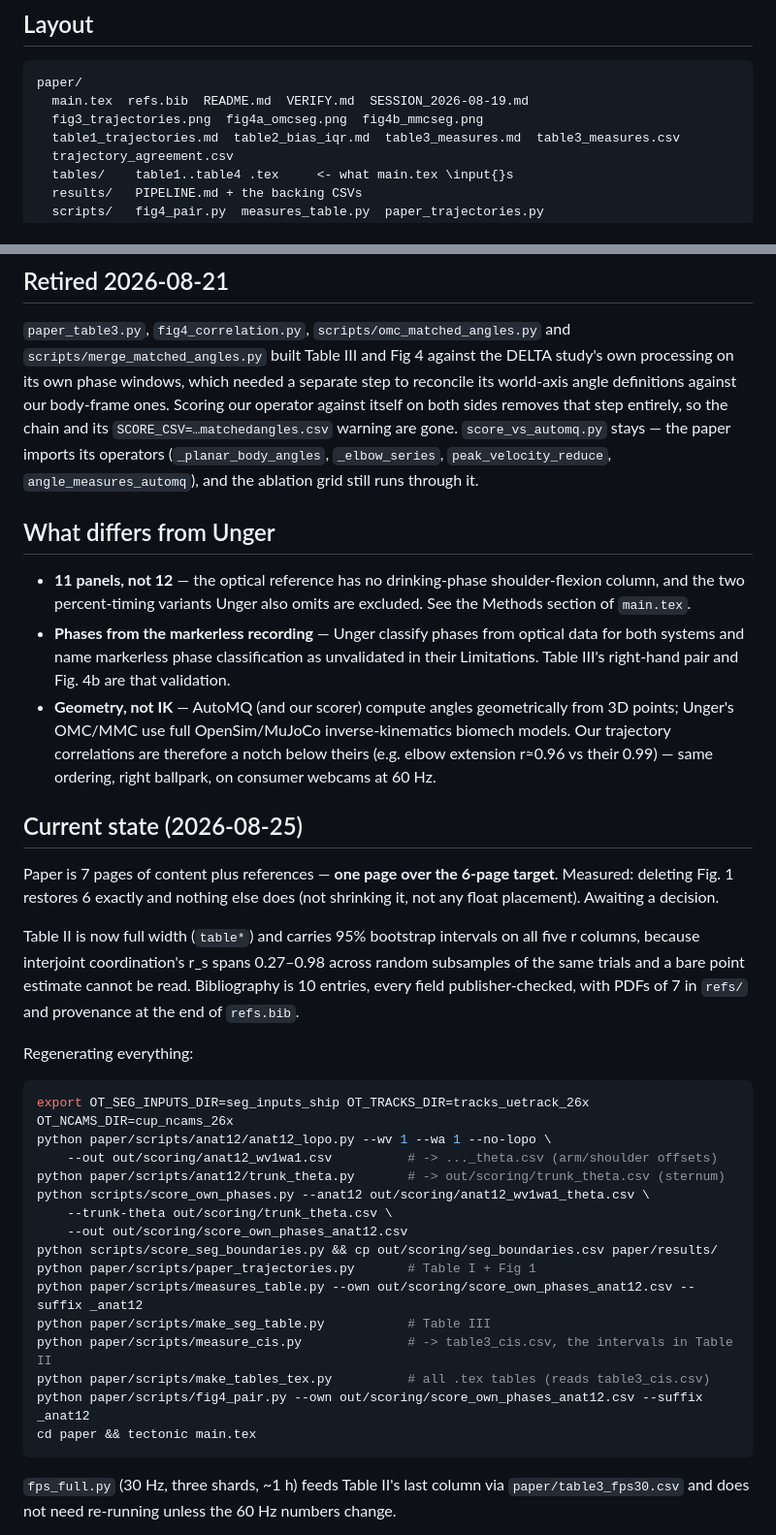
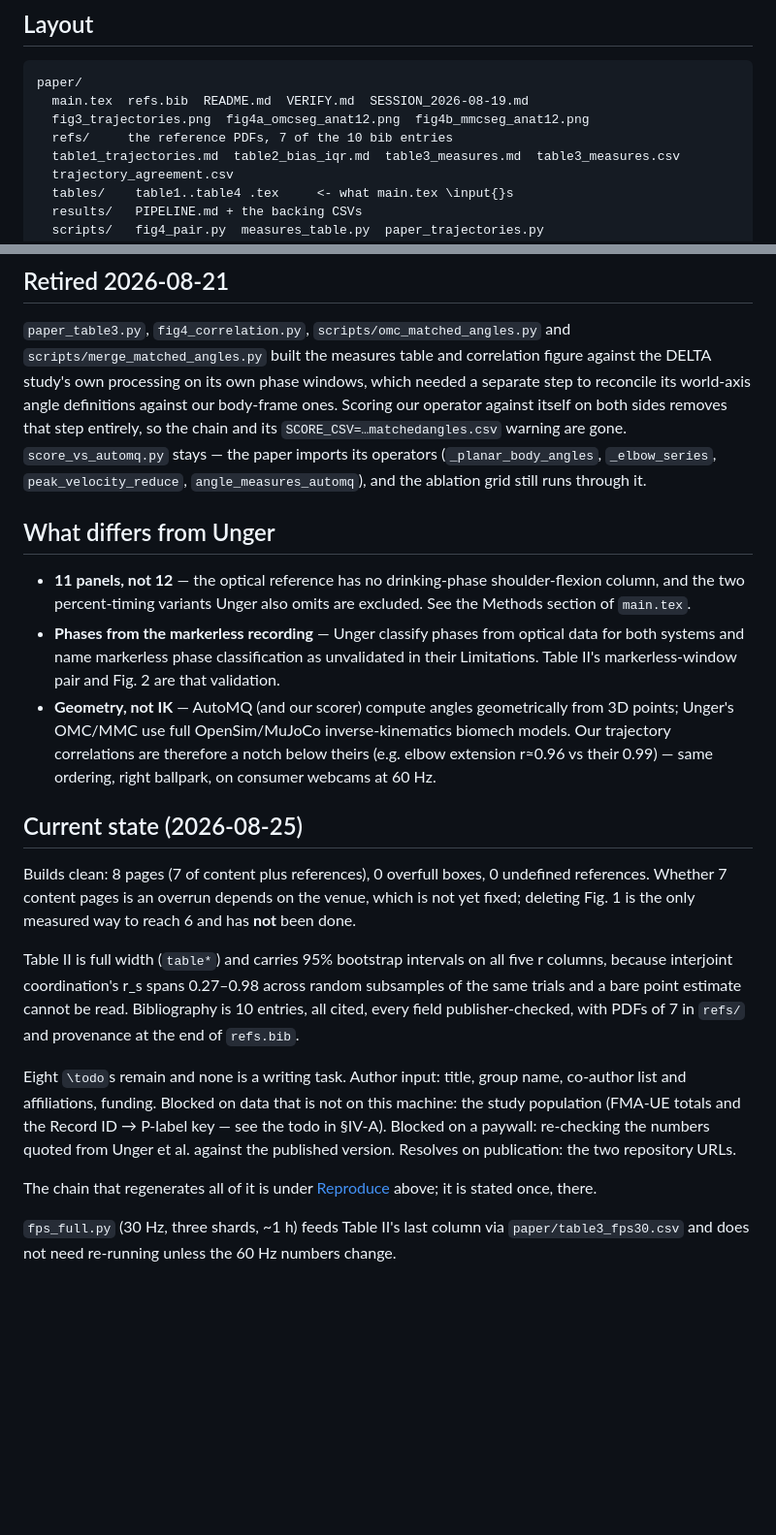
Before and after one commit to foalengtoussaint/cup-task, a Markdown page: paper/README.md, 2 parts joined by grey strips. Shown at 97% size. GitHub-like rendering; blank space fills up the shorter version.

````diff
--- a/paper/README.md
+++ b/paper/README.md
@@ -38,7 +46,8 @@ Definitions for every measure (operator, window, reduction) now live in the Meth
 ```
 paper/
   main.tex  refs.bib  README.md  VERIFY.md  SESSION_2026-08-19.md
-  fig3_trajectories.png  fig4a_omcseg.png  fig4b_mmcseg.png
+  fig3_trajectories.png  fig4a_omcseg_anat12.png  fig4b_mmcseg_anat12.png
+  refs/     the reference PDFs, 7 of the 10 bib entries
   table1_trajectories.md  table2_bias_iqr.md  table3_measures.md  table3_measures.csv
   trajectory_agreement.csv
   tables/    table1..table4 .tex     <- what main.tex \input{}s
@@ -118,7 +113,7 @@ per-figure loop above.
 ## Retired 2026-08-21
 
 `paper_table3.py`, `fig4_correlation.py`, `scripts/omc_matched_angles.py` and
-`scripts/merge_matched_angles.py` built Table III and Fig 4 against the DELTA study's own processing
+`scripts/merge_matched_angles.py` built the measures table and correlation figure against the DELTA study's own processing
 on its own phase windows, which needed a separate step to reconcile its world-axis angle definitions
 against our body-frame ones. Scoring our operator against itself on both sides removes that step
 entirely, so the chain and its `SCORE_CSV=…matchedangles.csv` warning are gone. `score_vs_automq.py`
@@ -130,8 +125,8 @@ stays — the paper imports its operators (`_planar_body_angles`, `_elbow_series
 - **11 panels, not 12** — the optical reference has no drinking-phase shoulder-flexion column, and
   the two percent-timing variants Unger also omits are excluded. See the Methods section of `main.tex`.
 - **Phases from the markerless recording** — Unger classify phases from optical data for both
-  systems and name markerless phase classification as unvalidated in their Limitations. Table III's
-  right-hand pair and Fig. 4b are that validation.
+  systems and name markerless phase classification as unvalidated in their Limitations. Table II's
+  markerless-window pair and Fig. 2 are that validation.
 - **Geometry, not IK** — AutoMQ (and our scorer) compute angles geometrically from 3D points; Unger's
   OMC/MMC use full OpenSim/MuJoCo inverse-kinematics biomech models. Our trajectory correlations are
   therefore a notch below theirs (e.g. elbow extension r≈0.96 vs their 0.99) — same ordering, right
@@ -139,34 +134,24 @@ stays — the paper imports its operators (`_planar_body_angles`, `_elbow_series
 
 ## Current state (2026-08-25)
 
-Paper is 7 pages of content plus references — **one page over the 6-page target**. Measured: deleting
-Fig. 1 restores 6 exactly and nothing else does (not shrinking it, not any float placement). Awaiting
-a decision.
+Builds clean: 8 pages (7 of content plus references), 0 overfull boxes, 0 undefined references.
+Whether 7 content pages is an overrun depends on the venue, which is not yet fixed; deleting Fig. 1
+is the only measured way to reach 6 and has **not** been done.
 
-Table II is now full width (`table*`) and carries 95% bootstrap intervals on all five r columns,
-because interjoint coordination's r_s spans 0.27–0.98 across random subsamples of the same trials and
-a bare point estimate cannot be read. Bibliography is 10 entries, every field publisher-checked, with
-PDFs of 7 in `refs/` and provenance at the end of `refs.bib`.
+Table II is full width (`table*`) and carries 95% bootstrap intervals on all five r columns, because
+interjoint coordination's r_s spans 0.27–0.98 across random subsamples of the same trials and a bare
+point estimate cannot be read. Bibliography is 10 entries, all cited, every field publisher-checked,
+with PDFs of 7 in `refs/` and provenance at the end of `refs.bib`.
 
-Regenerating everything:
+Eight `\todo`s remain and none is a writing task. Author input: title, group name, co-author list and
+affiliations, funding. Blocked on data that is not on this machine: the study population (FMA-UE
+totals and the Record ID → P-label key — see the todo in §IV-A). Blocked on a paywall: re-checking
+the numbers quoted from Unger et al. against the published version. Resolves on publication: the two
+repository URLs.
 
-```bash
-export OT_SEG_INPUTS_DIR=seg_inputs_ship OT_TRACKS_DIR=tracks_uetrack_26x OT_NCAMS_DIR=cup_ncams_26x
-python paper/scripts/anat12/anat12_lopo.py --wv 1 --wa 1 --no-lopo \
-    --out out/scoring/anat12_wv1wa1.csv          # -> ..._theta.csv (arm/shoulder offsets)
-python paper/scripts/anat12/trunk_theta.py       # -> out/scoring/trunk_theta.csv (sternum)
-python scripts/score_own_phases.py --anat12 out/scoring/anat12_wv1wa1_theta.csv \
-    --trunk-theta out/scoring/trunk_theta.csv \
-    --out out/scoring/score_own_phases_anat12.csv
-python scripts/score_seg_boundaries.py && cp out/scoring/seg_boundaries.csv paper/results/
-python paper/scripts/paper_trajectories.py       # Table I + Fig 1
-python paper/scripts/measures_table.py --own out/scoring/score_own_phases_anat12.csv --suffix _anat12
-python paper/scripts/make_seg_table.py           # Table III
-python paper/scripts/measure_cis.py              # -> table3_cis.csv, the intervals in Table II
-python paper/scripts/make_tables_tex.py          # all .tex tables (reads table3_cis.csv)
-python paper/scripts/fig4_pair.py --own out/scoring/score_own_phases_anat12.csv --suffix _anat12
-cd paper && tectonic main.tex
-```
+The chain that regenerates all of it is under [Reproduce](#reproduce) above; it is
+stated once, there.
+
 
 `fps_full.py` (30 Hz, three shards, ~1 h) feeds Table II's last column via `paper/table3_fps30.csv`
 and does not need re-running unless the 60 Hz numbers change.
````
Also changed, not shown: other parts of paper/README.md (+32 -38 lines), README.md (+55 -82 lines).
